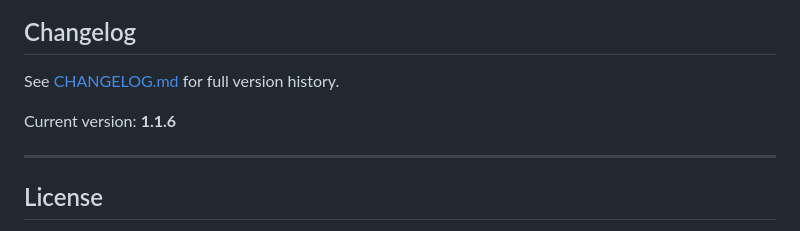
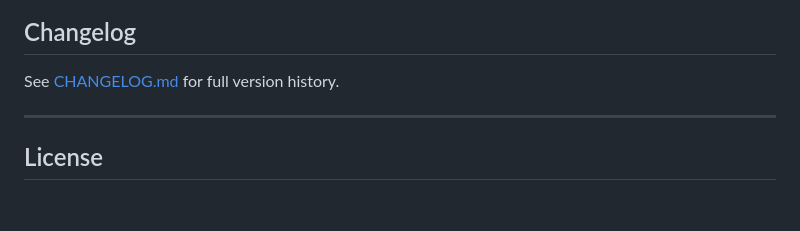
Before and after one commit to Ennygabby01/launchstack, a Markdown page: README.md, the part around the change. GitHub-like rendering; blank space fills up the shorter version.

Commit message:
docs: remove redundant version line from README (badge covers it)

```diff
--- a/README.md
+++ b/README.md
@@ -496,8 +496,6 @@ docker-compose up -d
 
 See [CHANGELOG.md](CHANGELOG.md) for full version history.
 
-Current version: **1.1.6**
-
 ---
 
 ## License
```
